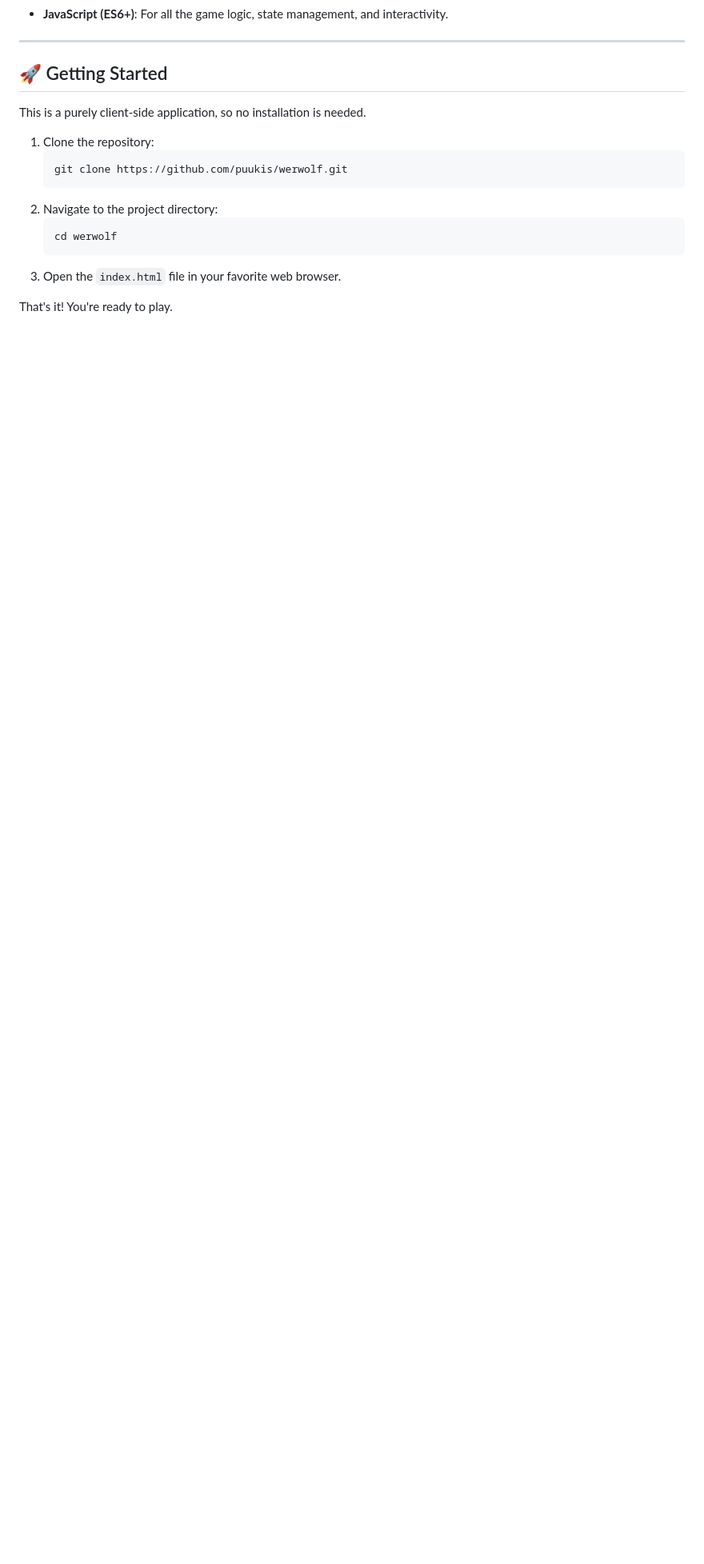
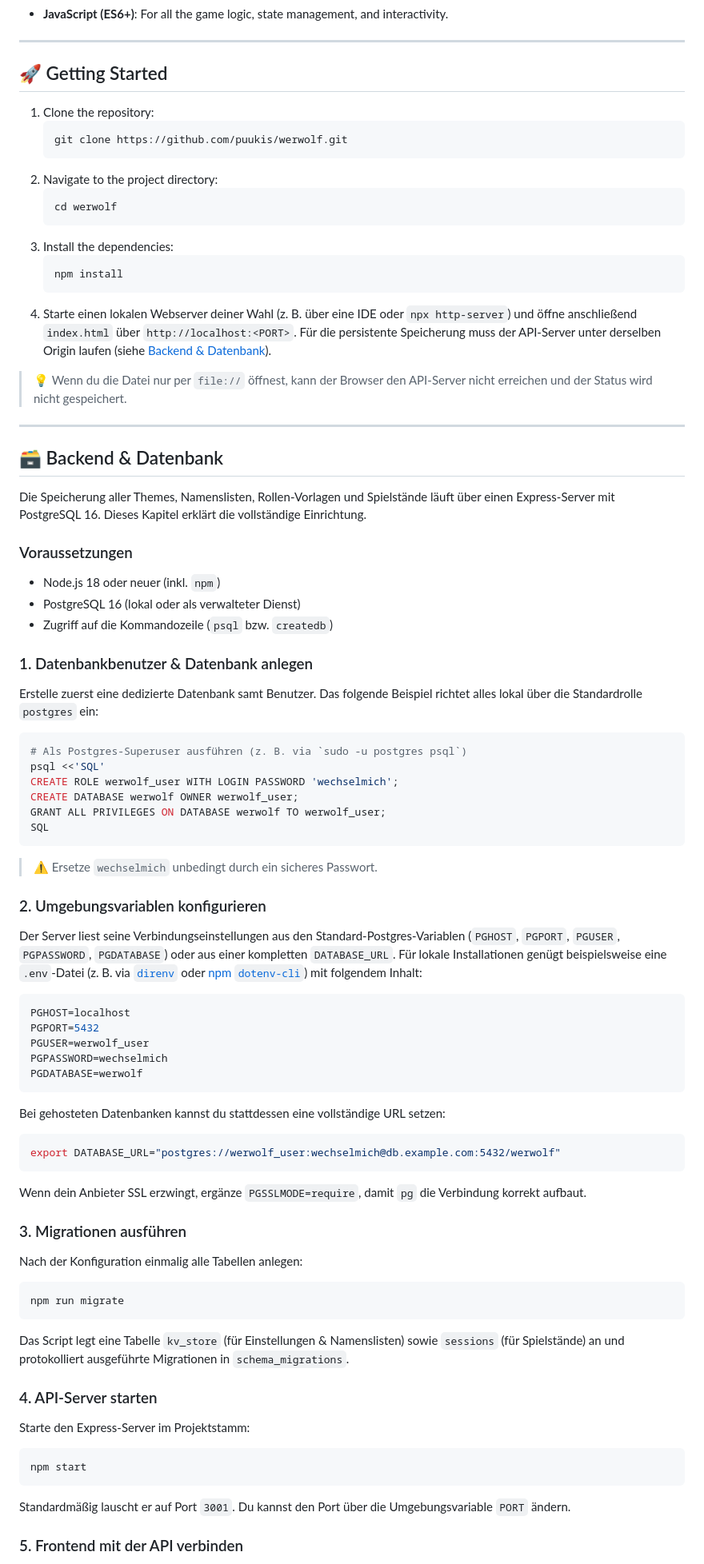
Before and after one commit to puukis/werwolf, a Markdown page: README.md, the part around one of its changes. Shown at 80% size. Drawn GitHub-style; blank space fills up the shorter version.

Commit message:
docs: add database setup guide

````diff
--- a/README.md
+++ b/README.md
@@ -142,8 +143,6 @@ The Erzähler tools keep the flow of the evening under control and give you reco
 
 ## 🚀 Getting Started
 
-This is a purely client-side application, so no installation is needed.
-
 1.  Clone the repository:
     ```bash
     git clone https://github.com/puukis/werwolf.git
@@ -152,6 +151,80 @@ This is a purely client-side application, so no installation is needed.
     ```bash
     cd werwolf
     ```
-3.  Open the `index.html` file in your favorite web browser.
+3.  Install the dependencies:
+    ```bash
+    npm install
+    ```
+4.  Starte einen lokalen Webserver deiner Wahl (z. B. über eine IDE oder `npx http-server`) und öffne anschließend `index.html` über `http://localhost:<PORT>`. Für die persistente Speicherung muss der API-Server unter derselben Origin laufen (siehe [Backend & Datenbank](#%EF%B8%8F-backend--datenbank)).
 
-That's it! You're ready to play.
+> 💡 Wenn du die Datei nur per `file://` öffnest, kann der Browser den API-Server nicht erreichen und der Status wird nicht gespeichert.
+
+---
+
+## 🗃️ Backend & Datenbank
+
+Die Speicherung aller Themes, Namenslisten, Rollen-Vorlagen und Spielstände läuft über einen Express-Server mit PostgreSQL 16. Dieses Kapitel erklärt die vollständige Einrichtung.
+
+### Voraussetzungen
+
+- Node.js 18 oder neuer (inkl. `npm`)
+- PostgreSQL 16 (lokal oder als verwalteter Dienst)
+- Zugriff auf die Kommandozeile (`psql` bzw. `createdb`)
+
+### 1. Datenbankbenutzer & Datenbank anlegen
+
+Erstelle zuerst eine dedizierte Datenbank samt Benutzer. Das folgende Beispiel richtet alles lokal über die Standardrolle `postgres` ein:
+
+```bash
+# Als Postgres-Superuser ausführen (z. B. via `sudo -u postgres psql`)
+psql <<'SQL'
+CREATE ROLE werwolf_user WITH LOGIN PASSWORD 'wechselmich';
+CREATE DATABASE werwolf OWNER werwolf_user;
+GRANT ALL PRIVILEGES ON DATABASE werwolf TO werwolf_user;
+SQL
+```
+
+> ⚠️ Ersetze `wechselmich` unbedingt durch ein sicheres Passwort.
+
+### 2. Umgebungsvariablen konfigurieren
+
+Der Server liest seine Verbindungseinstellungen aus den Standard-Postgres-Variablen (`PGHOST`, `PGPORT`, `PGUSER`, `PGPASSWORD`, `PGDATABASE`) oder aus einer kompletten `DATABASE_URL`. Für lokale Installationen genügt beispielsweise eine `.env`-Datei (z. B. via [`direnv`](https://direnv.net/) oder [npm `dotenv-cli`](https://www.npmjs.com/package/dotenv-cli)) mit folgendem Inhalt:
+
+```bash
+PGHOST=localhost
+PGPORT=5432
+PGUSER=werwolf_user
+PGPASSWORD=wechselmich
+PGDATABASE=werwolf
+```
+
+Bei gehosteten Datenbanken kannst du stattdessen eine vollständige URL setzen:
+
+```bash
+export DATABASE_URL="postgres://werwolf_user:wechselmich@db.example.com:5432/werwolf"
+```
+
+Wenn dein Anbieter SSL erzwingt, ergänze `PGSSLMODE=require`, damit `pg` die Verbindung korrekt aufbaut.
+
+### 3. Migrationen ausführen
+
+Nach der Konfiguration einmalig alle Tabellen anlegen:
+
+```bash
+npm run migrate
+```
+
+Das Script legt eine Tabelle `kv_store` (für Einstellungen & Namenslisten) sowie `sessions` (für Spielstände) an und protokolliert ausgeführte Migrationen in `schema_migrations`.
+
+### 4. API-Server starten
+
+Starte den Express-Server im Projektstamm:
+
+```bash
+npm start
+```
+
+Standardmäßig lauscht er auf Port `3001`. Du kannst den Port über die Umgebungsvariable `PORT` ändern.
+
+### 5. Frontend mit der API verbinden
+
````
Also changed, not shown: other parts of README.md (+23 -2 lines).
